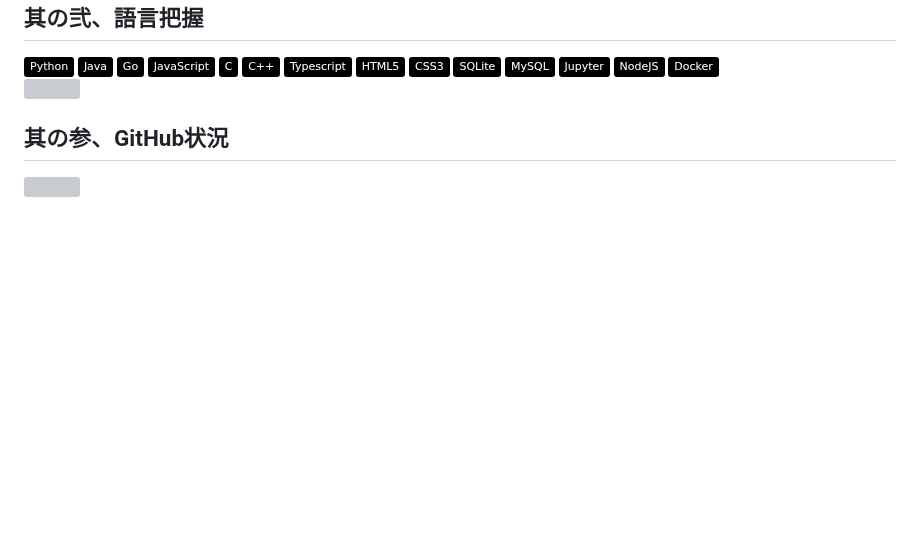
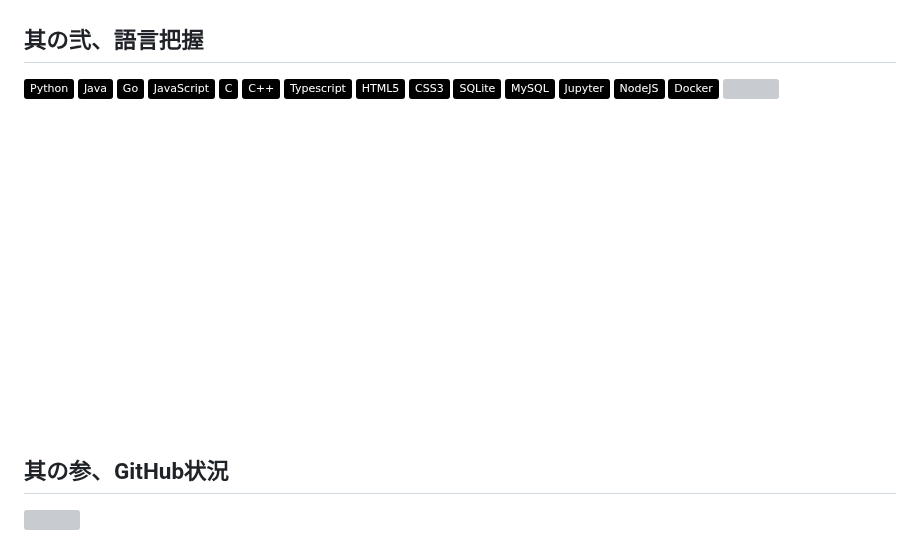
Before and after one commit to littlebutt/littlebutt, a Markdown page: README.md, the part around one of its changes. Drawn GitHub-style; pictures changed too: assets/placeholder.jpg (added); badges without logos; blank space fills up the shorter version; grey boxes are pictures that could not be loaded.

```diff
--- a/README.md
+++ b/README.md
@@ -30,6 +30,8 @@
 <a href="#">
 <img  align="right" src="https://github-readme-stats.vercel.app/api/top-langs/?username=littlebutt&title_color=000000&bg_color=fffefe&icon_color=7173e0&layout=compact" style="margin: 20px; position: absolute; top: 670px; left: 550px"/>
 </a>
+
+<img src="assets/placeholder.jpg" style="z-index: -99; height: 180px">
 
 ## 其の参、GitHub状況
 <img src="https://github-readme-stats.vercel.app/api?username=littlebutt&hide=contribs&show_icons=true&title_color=000000&bg_color=fffefe&icon_color=7173e0" style="margin: 20px; width: 800px"/>
```
Also changed, not shown: other parts of README.md (+2 -2 lines).
